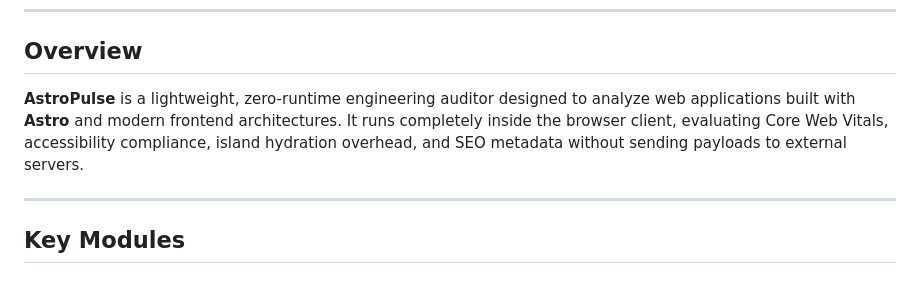
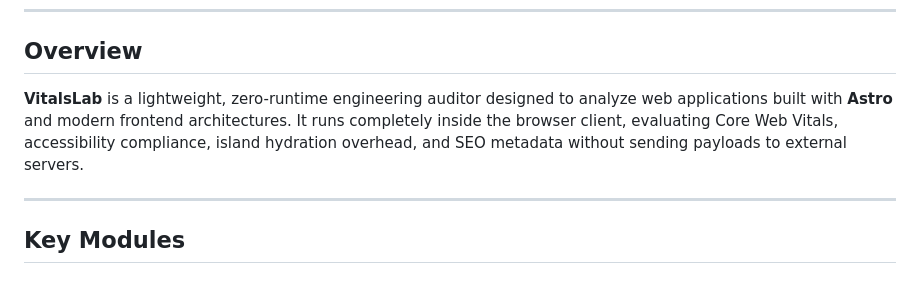
Before and after one commit to KATYAL07/vitalslab, a Markdown page: README.md, the part around the change. GitHub-like rendering.

Commit message:
Rename AstroPulse to VitalsLab in README

```diff
--- a/README.md
+++ b/README.md
@@ -11,7 +11,7 @@
 
 ## Overview
 
-**AstroPulse** is a lightweight, zero-runtime engineering auditor designed to analyze web applications built with **Astro** and modern frontend architectures. It runs completely inside the browser client, evaluating Core Web Vitals, accessibility compliance, island hydration overhead, and SEO metadata without sending payloads to external servers.
+**VitalsLab** is a lightweight, zero-runtime engineering auditor designed to analyze web applications built with **Astro** and modern frontend architectures. It runs completely inside the browser client, evaluating Core Web Vitals, accessibility compliance, island hydration overhead, and SEO metadata without sending payloads to external servers.
 
 ---
 
```
